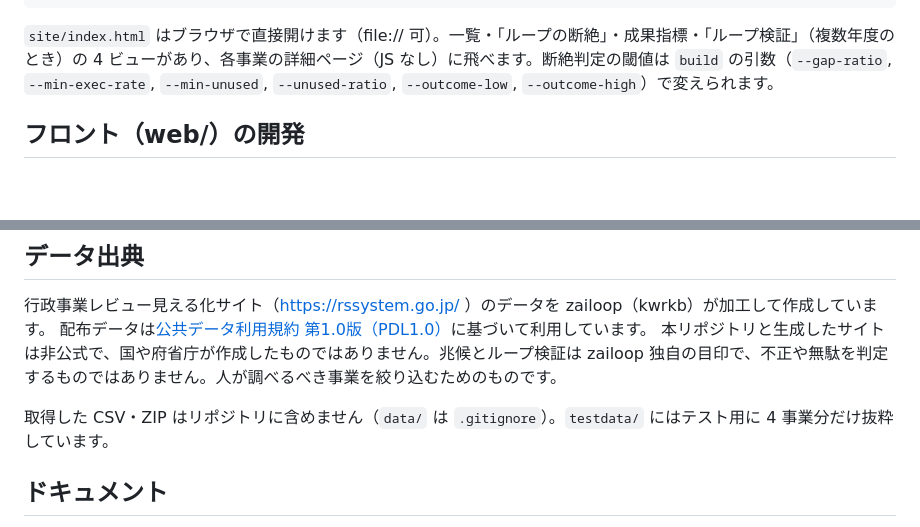
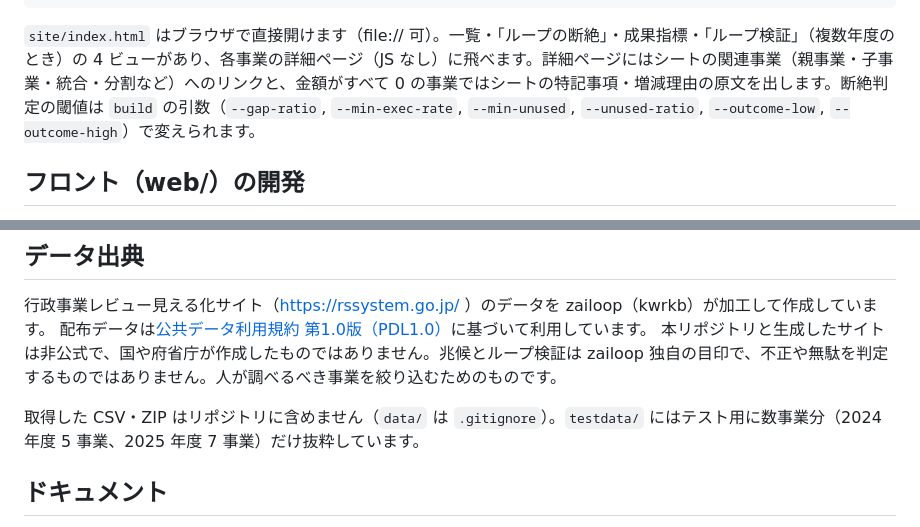
Before and after one commit to kwrkb/zailoop, a Markdown page: README.md, 2 parts joined by grey strips. Rendered like a GitHub page; blank space fills up the shorter version.

````diff
--- a/README.md
+++ b/README.md
@@ -12,7 +12,7 @@ go build ./cmd/zailoop
 ./zailoop build --years 2024,2025 --out site
 ```
 
-`site/index.html` はブラウザで直接開けます（file:// 可）。一覧・「ループの断絶」・成果指標・「ループ検証」（複数年度のとき）の 4 ビューがあり、各事業の詳細ページ（JS なし）に飛べます。断絶判定の閾値は `build` の引数（`--gap-ratio`, `--min-exec-rate`, `--min-unused`, `--unused-ratio`, `--outcome-low`, `--outcome-high`）で変えられます。
+`site/index.html` はブラウザで直接開けます（file:// 可）。一覧・「ループの断絶」・成果指標・「ループ検証」（複数年度のとき）の 4 ビューがあり、各事業の詳細ページ（JS なし）に飛べます。詳細ページにはシートの関連事業（親事業・子事業・統合・分割など）へのリンクと、金額がすべて 0 の事業ではシートの特記事項・増減理由の原文を出します。断絶判定の閾値は `build` の引数（`--gap-ratio`, `--min-exec-rate`, `--min-unused`, `--unused-ratio`, `--outcome-low`, `--outcome-high`）で変えられます。
 
 ## フロント（web/）の開発
 
@@ -39,7 +39,7 @@ npx wrangler deploy                               # https://zailoop.kwrkb.worker
 配布データは[公共データ利用規約 第1.0版（PDL1.0）](https://www.digital.go.jp/resources/open_data/public_data_license_v1.0)に基づいて利用しています。
 本リポジトリと生成したサイトは非公式で、国や府省庁が作成したものではありません。兆候とループ検証は zailoop 独自の目印で、不正や無駄を判定するものではありません。人が調べるべき事業を絞り込むためのものです。
 
-取得した CSV・ZIP はリポジトリに含めません（`data/` は `.gitignore`）。`testdata/` にはテスト用に 4 事業分だけ抜粋しています。
+取得した CSV・ZIP はリポジトリに含めません（`data/` は `.gitignore`）。`testdata/` にはテスト用に数事業分（2024 年度 5 事業、2025 年度 7 事業）だけ抜粋しています。
 
 ## ドキュメント
 
````
Also changed, not shown: LESSONS.md (+12 -0 lines), docs/handoff-phase3b.md (+1 -1 lines).
